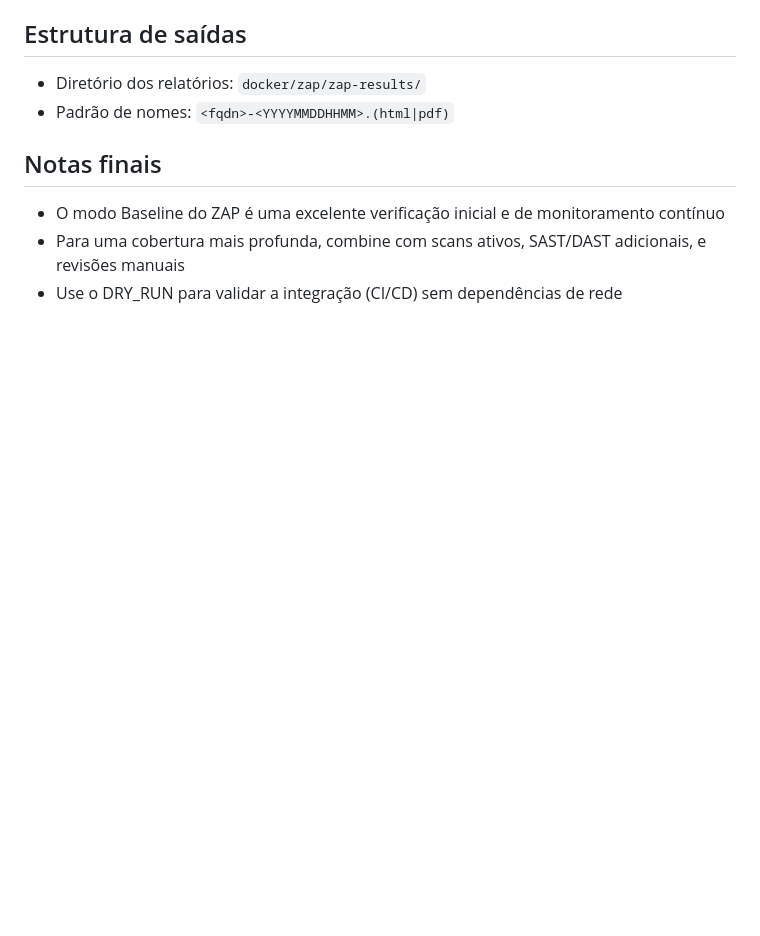
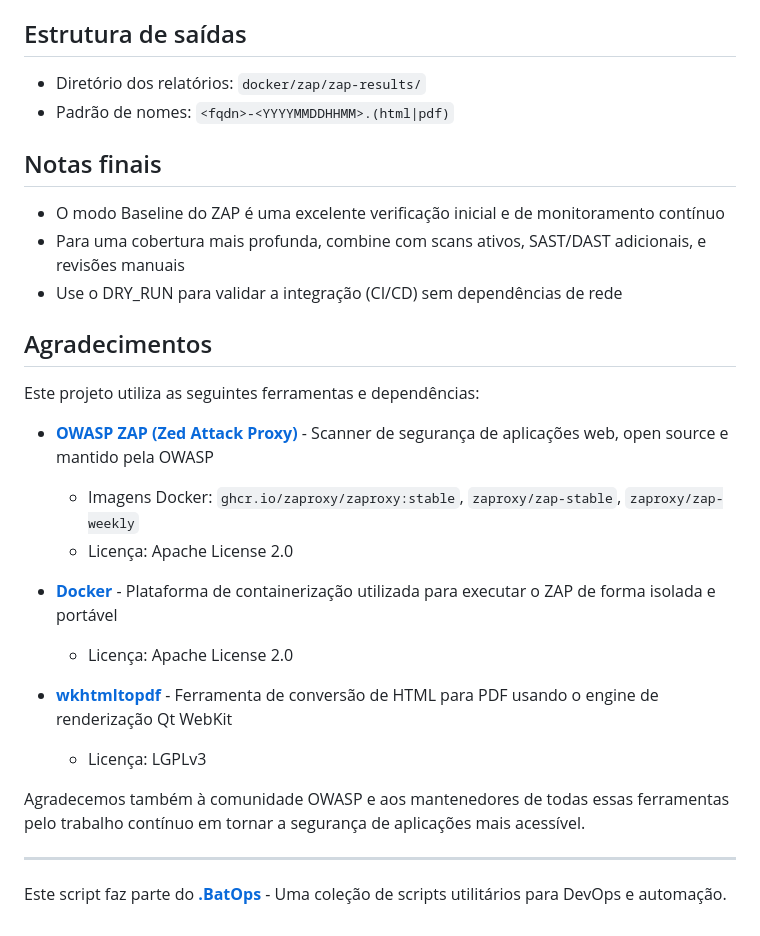
Before and after one commit to devopsvanilla/.BatOps, a Markdown page: docker/zap/README.md, the part around the change printed below. GitHub-like rendering; blank space fills up the shorter version.

```diff
--- a/docker/zap/README.md
+++ b/docker/zap/README.md
@@ -162,3 +179,24 @@ xdg-open ./zap-results/example.com-YYYYMMDDHHMM.html
 - O modo Baseline do ZAP é uma excelente verificação inicial e de monitoramento contínuo
 - Para uma cobertura mais profunda, combine com scans ativos, SAST/DAST adicionais, e revisões manuais
 - Use o DRY_RUN para validar a integração (CI/CD) sem dependências de rede
+
+
+## Agradecimentos
+
+Este projeto utiliza as seguintes ferramentas e dependências:
+
+- **[OWASP ZAP (Zed Attack Proxy)](https://www.zaproxy.org/)** - Scanner de segurança de aplicações web, open source e mantido pela OWASP
+  - Imagens Docker: `ghcr.io/zaproxy/zaproxy:stable`, `zaproxy/zap-stable`, `zaproxy/zap-weekly`
+  - Licença: Apache License 2.0
+
+- **[Docker](https://www.docker.com/)** - Plataforma de containerização utilizada para executar o ZAP de forma isolada e portável
+  - Licença: Apache License 2.0
+
+- **[wkhtmltopdf](https://wkhtmltopdf.org/)** - Ferramenta de conversão de HTML para PDF usando o engine de renderização Qt WebKit
+  - Licença: LGPLv3
+
+Agradecemos também à comunidade OWASP e aos mantenedores de todas essas ferramentas pelo trabalho contínuo em tornar a segurança de aplicações mais acessível.
+
+---
+
+Este script faz parte do **[.BatOps](https://github.com/devopsvanilla/.BatOps)** - Uma coleção de scripts utilitários para DevOps e automação.
```
Also changed, not shown: other parts of docker/zap/README.md (+19 -2 lines), _images/check-zap-cve.jpeg (added), 4 other files.
